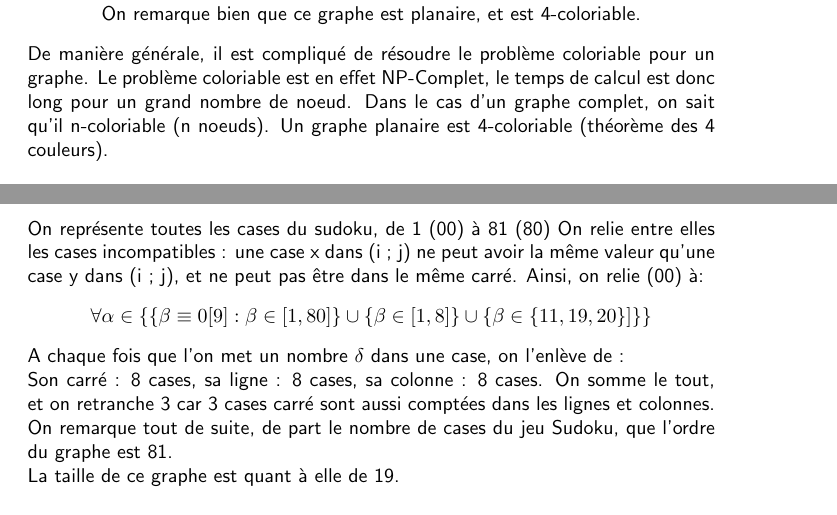
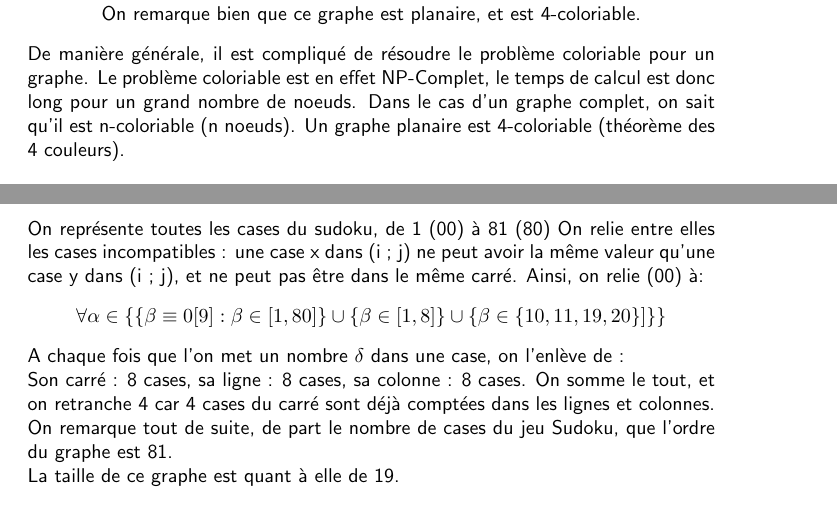
Before and after one commit to HugoDemaret/algo_avanC, a LaTeX document (TP01/td01.tex): two parts of pages 2 and 4 of 7, joined at a grey line, cut so that both start at the same text. Compiled offline with pdfLaTeX.

Commit message:
Improvements

```diff
--- a/TP01/td01.tex
+++ b/TP01/td01.tex
@@ -63,8 +63,8 @@
 		\textsf{On remarque bien que ce graphe est planaire, et est 4-coloriable.}
 	\end{center}
 \textsf{De manière générale, il est compliqué de résoudre le problème coloriable pour un graphe.}
-\textsf{Le problème coloriable est en effet NP-Complet, le temps de calcul est donc long pour un grand nombre de noeud.}
-\textsf{Dans le cas d'un graphe complet, on sait qu'il n-coloriable (n noeuds).}
+\textsf{Le problème coloriable est en effet NP-Complet, le temps de calcul est donc long pour un grand nombre de noeuds.}
+\textsf{Dans le cas d'un graphe complet, on sait qu'il est n-coloriable (n noeuds).}
 \textsf{Un graphe planaire est 4-coloriable (théorème des 4 couleurs).}\\\\
 \textit{Matrice d'adjacence du graphe : (on utilise l'ordre qui a été donné dans l'exercice)}
 	\begin{center}
@@ -137,12 +137,12 @@
 \textsf{Ainsi, on relie (00) à:}
 \begin{center}
 	$
-		\forall \alpha \in \{\{\beta \equiv 0 [9] : \beta \in [1,80] \}\cup \{\beta \in [1,8]\} \cup \{\beta \in \{11,19,20\}]\}\}
+		\forall \alpha \in \{\{\beta \equiv 0 [9] : \beta \in [1,80] \}\cup \{\beta \in [1,8]\} \cup \{\beta \in \{10,11,19,20\}]\}\}
 	$
 \end{center}
 \textsf{A chaque fois que l'on met un nombre $\delta$ dans une case, on l'enlève de :}\\
 \textsf{Son carré : 8 cases, sa ligne : 8 cases, sa colonne : 8 cases.}
-\textsf{On somme le tout, et on retranche 3 car 3 cases carré sont aussi comptées dans les lignes et colonnes.}
+\textsf{On somme le tout, et on retranche 4 car 4 cases du carré sont déjà comptées dans les lignes et colonnes.}
 \textsf{On remarque tout de suite, de part le nombre de cases du jeu Sudoku, que l'ordre du graphe est 81.}\\
 \textsf{La taille de ce graphe est quant à elle de 19.}
 \section*{Partie B -}
```
Also changed, not shown: TP01/td01.pdf, TP01/td01.tex (2 more changed lines), 3 other files.
